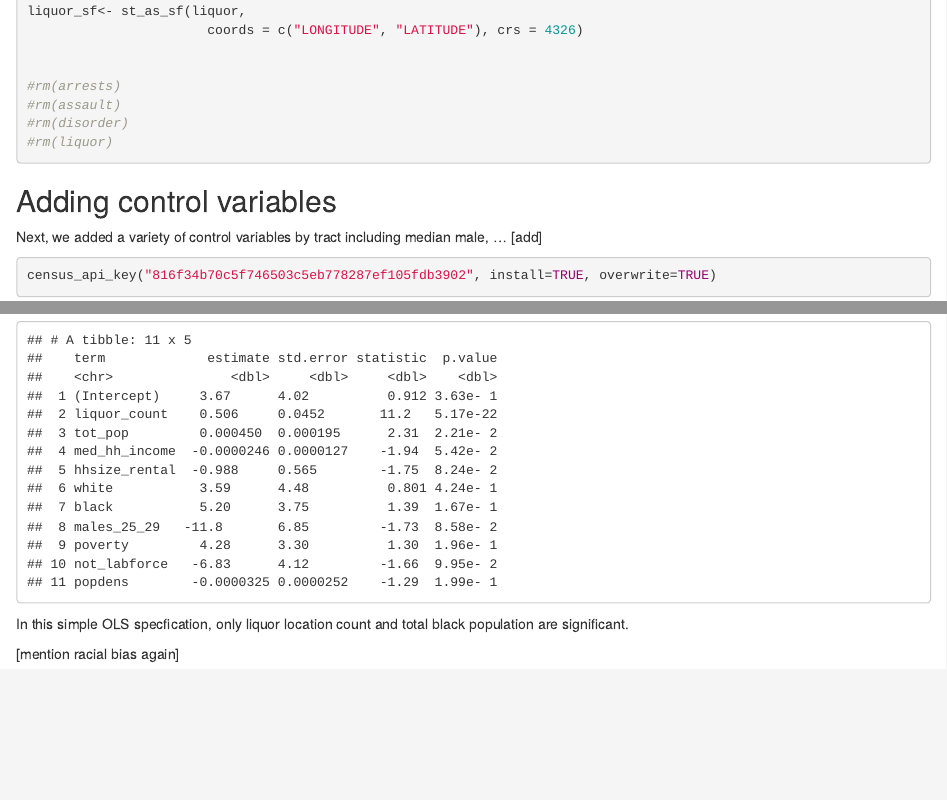
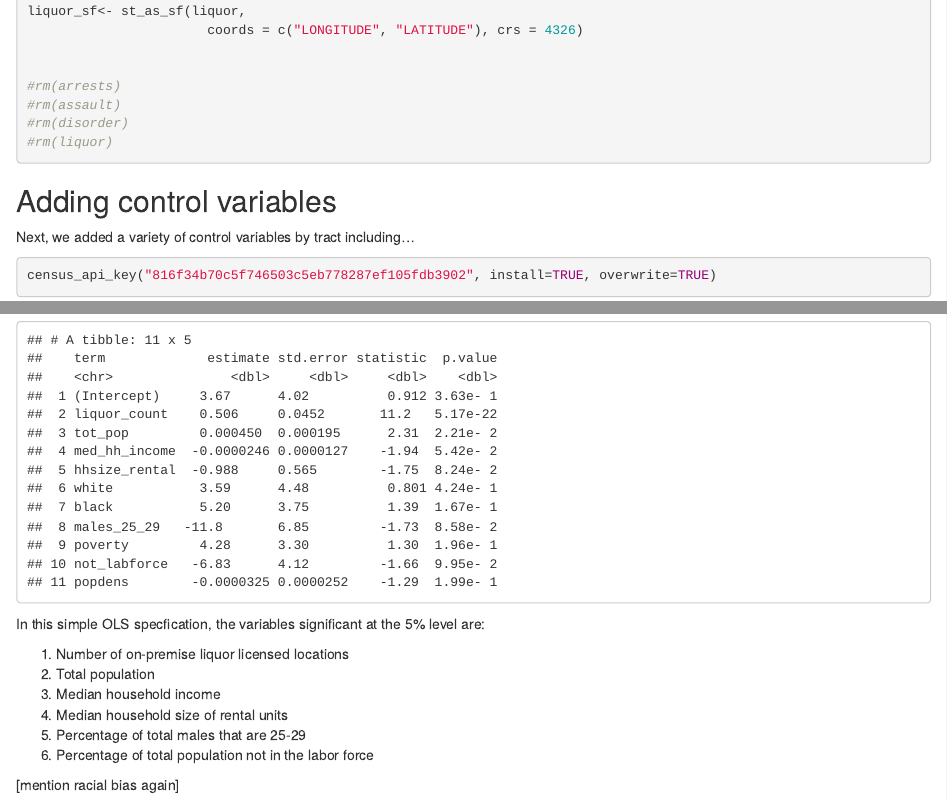
Before and after one commit to ericaeturner/DC.crime.and.infrastructure, an R Markdown document (Nightclubs.assault.disorder.Rmd): the page in a window 1100 px wide, from 3550 px down, and a second part further down, joined at a grey line. The pictures show the output file Nightclubs.assault.disorder.html that the author committed with the source, opened offline.

Commit message:
cleaned up written part

````diff
--- a/Nightclubs.assault.disorder.Rmd
+++ b/Nightclubs.assault.disorder.Rmd
@@ -182,7 +182,7 @@ liquor_sf<- st_as_sf(liquor,
 
 ## Adding control variables
 
-Next, we added a variety of control variables by tract including median male, ... [add]
+Next, we added a variety of control variables by tract including...
 
 ```{r add controls}
 census_api_key("816f34b70c5f746503c5eb778287ef105fdb3902", install=TRUE, overwrite=TRUE)
@@ -321,7 +321,15 @@ broom_summary
 
 ```
 
-In this simple OLS specfication,  only liquor location count and total black population are significant.
+In this simple OLS specfication,  the variables significant at the 5% level are:
+
+  1. Number of on-premise liquor licensed locations
+  2. Total population
+  3. Median household income
+  4. Median household size of rental units
+  5. Percentage of total males that are 25-29
+  6. Percentage of total population not in the labor force
+
 
 [mention racial bias again]
 
````
Also changed, not shown: Nightclubs.assault.disorder.html.
